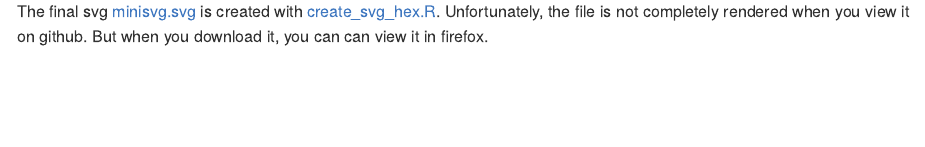
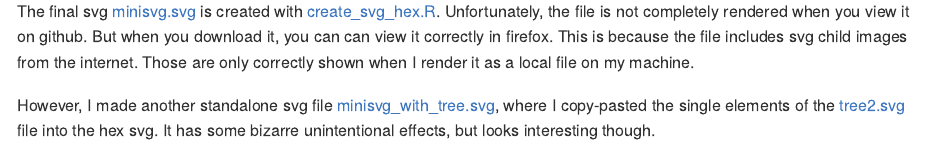
Before and after one commit to urswilke/rtweettree_hex, an R Markdown document (minisvg/README.Rmd): the page in a window 1100 px wide, from 840 px down before the commit and from 900 px down after it, so that both start at the same text. The pictures show the output file minisvg/README.md that the author committed with the source, drawn offline in the style of GitHub.

Commit message:
update readme

```diff
--- a/minisvg/README.Rmd
+++ b/minisvg/README.Rmd
@@ -24,4 +24,11 @@ knitr::include_graphics("minisvg.svg")
 The final svg [minisvg.svg](minisvg.svg) is created with
 [create_svg_hex.R](create_svg_hex.R). Unfortunately, the file is not completely
 rendered when you view it on github. But when you download it, you can can view
-it in firefox.
+it correctly in firefox. This is because the file includes svg child images from the
+internet. Those are only correctly shown when I render it as a local file on
+my machine.
+
+However, I made another standalone svg file
+[minisvg_with_tree.svg](minisvg_with_tree.svg), where I copy-pasted the single
+elements of the [tree2.svg](tree2.svg) file into the hex svg. It has some
+bizarre unintentional effects, but looks interesting though.
```
Also changed, not shown: minisvg/README.md, minisvg/README.Rmd (2 more changed lines).
